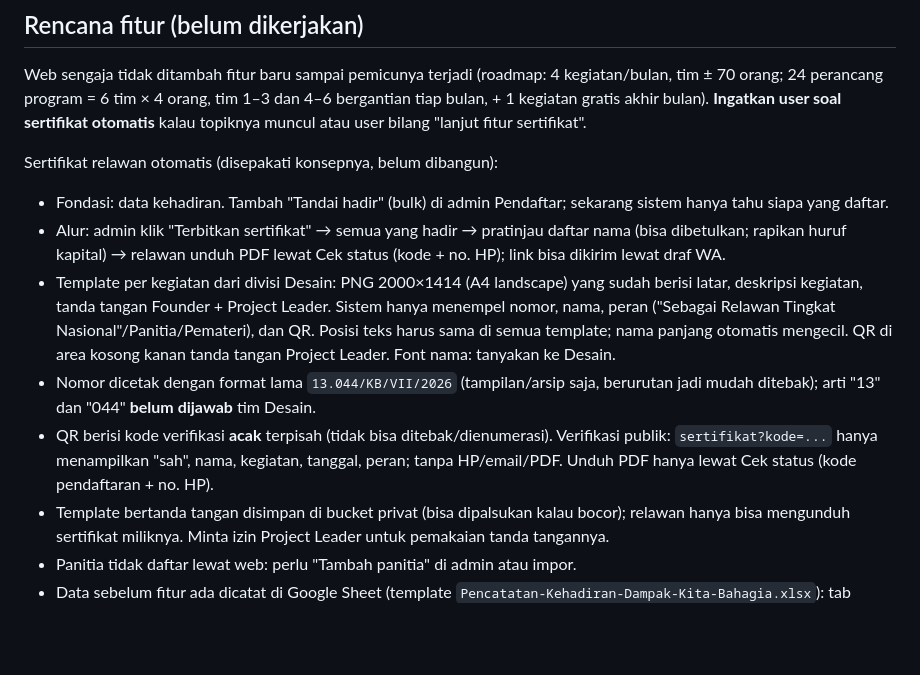
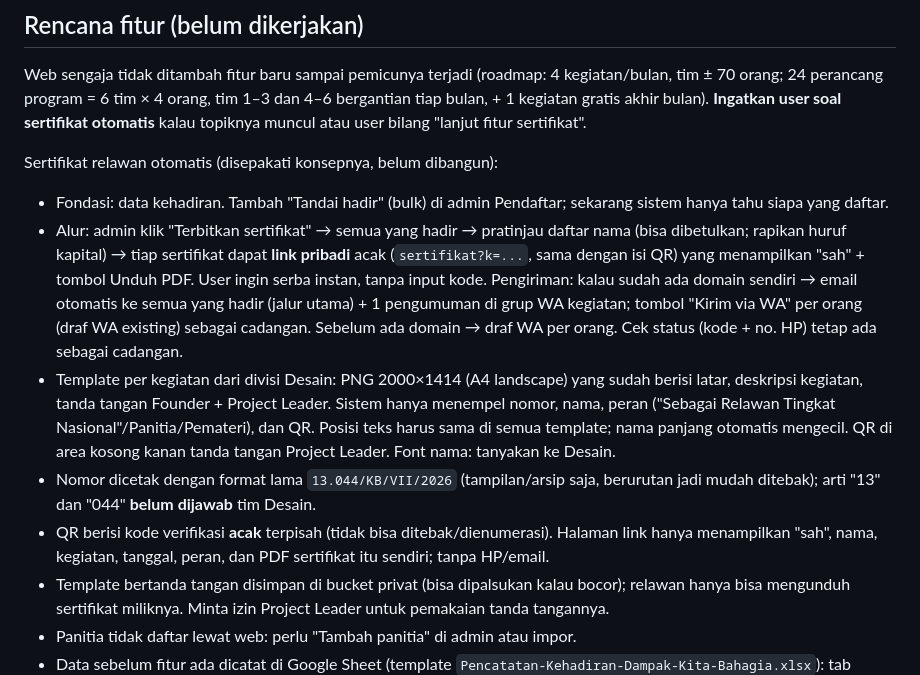
Before and after one commit to witwhizkid/kitabahagia, a Markdown page: CLAUDE.md, the part around the change. GitHub-like rendering; blank space fills up the shorter version.

Commit message:
docs: certificate delivery via personal link (email with domain, WA fallback)
Co-Authored-By: Claude Opus 5.5 <noreply@anthropic.com>
Claude-Session: https://claude.ai/code/session_01Au7NhbF8RrMBMB34ry2cnH

```diff
--- a/CLAUDE.md
+++ b/CLAUDE.md
@@ -152,8 +152,13 @@ Sertifikat relawan otomatis (disepakati konsepnya, belum dibangun):
 - Fondasi: data kehadiran. Tambah "Tandai hadir" (bulk) di admin Pendaftar;
   sekarang sistem hanya tahu siapa yang daftar.
 - Alur: admin klik "Terbitkan sertifikat" → semua yang hadir → pratinjau
-  daftar nama (bisa dibetulkan; rapikan huruf kapital) → relawan unduh PDF lewat
-  Cek status (kode + no. HP); link bisa dikirim lewat draf WA.
+  daftar nama (bisa dibetulkan; rapikan huruf kapital) → tiap sertifikat dapat
+  **link pribadi** acak (`sertifikat?k=...`, sama dengan isi QR) yang
+  menampilkan "sah" + tombol Unduh PDF. User ingin serba instan, tanpa input
+  kode. Pengiriman: kalau sudah ada domain sendiri → email otomatis ke semua
+  yang hadir (jalur utama) + 1 pengumuman di grup WA kegiatan; tombol "Kirim via
+  WA" per orang (draf WA existing) sebagai cadangan. Sebelum ada domain → draf
+  WA per orang. Cek status (kode + no. HP) tetap ada sebagai cadangan.
 - Template per kegiatan dari divisi Desain: PNG 2000×1414 (A4 landscape) yang
   sudah berisi latar, deskripsi kegiatan, tanda tangan Founder + Project Leader.
   Sistem hanya menempel nomor, nama, peran ("Sebagai Relawan Tingkat
@@ -163,9 +168,8 @@ Sertifikat relawan otomatis (disepakati konsepnya, belum dibangun):
 - Nomor dicetak dengan format lama `13.044/KB/VII/2026` (tampilan/arsip saja,
   berurutan jadi mudah ditebak); arti "13" dan "044" **belum dijawab** tim Desain.
 - QR berisi kode verifikasi **acak** terpisah (tidak bisa ditebak/dienumerasi).
-  Verifikasi publik: `sertifikat?kode=...` hanya menampilkan "sah", nama,
-  kegiatan, tanggal, peran; tanpa HP/email/PDF. Unduh PDF hanya lewat Cek
-  status (kode pendaftaran + no. HP).
+  Halaman link hanya menampilkan "sah", nama, kegiatan, tanggal, peran, dan
+  PDF sertifikat itu sendiri; tanpa HP/email.
 - Template bertanda tangan disimpan di bucket privat (bisa dipalsukan kalau
   bocor); relawan hanya bisa mengunduh sertifikat miliknya. Minta izin Project
   Leader untuk pemakaian tanda tangannya.
```
